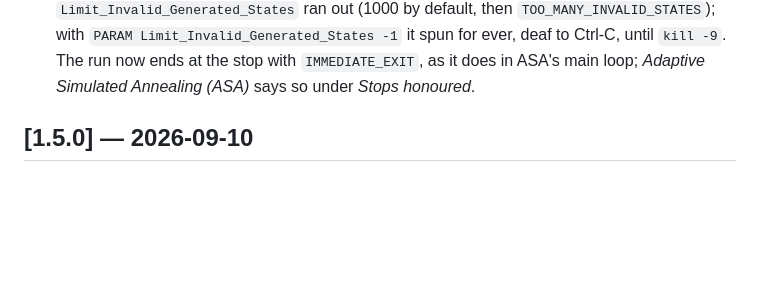
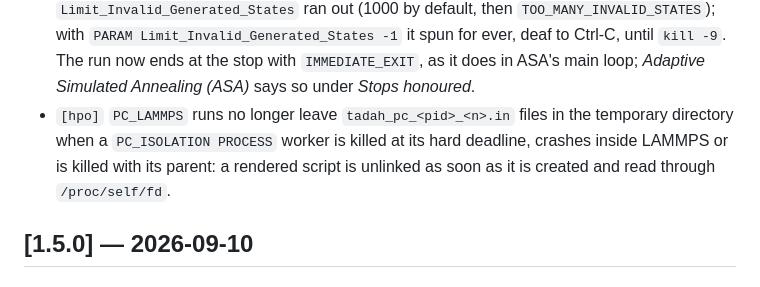
Before and after one commit to tadah-project/tadah.mlip, a Markdown page: CHANGELOG.md, the part around the change. Drawn GitHub-style; blank space fills up the shorter version.

Commit message:
docs: changelog for the PC_LAMMPS temp-file leak

```diff
--- a/CHANGELOG.md
+++ b/CHANGELOG.md
@@ -92,6 +92,7 @@ A clean-up release for wider testing: one version everywhere, documentation that
 - `[hpo]` **An ASA run no longer stalls, deaf to Ctrl-C and `SIGTERM`, when a periodic test follows a new best.** ASA resized its block of generated states to 0 there and then looped at full CPU without evaluating: neither `MAXEVAL` nor a signal could end a serial run, which only `kill -9` did, and a block-parallel run (`THREADS` or `Gener_Block_Max` above 1) ended only at its `MAXTIME`. How often a run stalled depends on the objective; at the default options 6 of 30 seeds on the HPO termination-test fixture stalled at their first periodic test (after 100 acceptances). The block now keeps at least one state, and runs that did not stall are unchanged. *Adaptive Simulated Annealing (ASA)* no longer says that `Gener_Block_Max` equal to `Gener_Block` freezes the block size: the resizing can shrink the block below `Gener_Block`, which can leave block-parallel workers idle.
 - `[hpo]` *Adaptive Simulated Annealing (ASA)* says where ASA starts: from the first `INIT` point (without an `INIT` block, the configuration's values), and only when the `INIT` chain yields no point from a random state around the OPTIM box centre (`User_Initial_Parameters 0`). It said that without an `INIT` block the box centre was used.
 - `[hpo]` **A stop ends an ASA run while ASA samples its cost temperature or a random start.** After `MAXEVAL`, `MAXTIME`, `STOPVAL`, a signal or an error raised by an evaluation, ASA's sampling of the initial cost temperature (`Number_Cost_Samples`), of a random start (`User_Initial_Parameters 0`, the default without an `INIT` seed) and of the `Reanneal_Cost` resampling (above 1 or below -1) drew states that were not evaluated until `Limit_Invalid_Generated_States` ran out (1000 by default, then `TOO_MANY_INVALID_STATES`); with `PARAM Limit_Invalid_Generated_States -1` it spun for ever, deaf to Ctrl-C, until `kill -9`. The run now ends at the stop with `IMMEDIATE_EXIT`, as it does in ASA's main loop; *Adaptive Simulated Annealing (ASA)* says so under *Stops honoured*.
+- `[hpo]` `PC_LAMMPS` runs no longer leave `tadah_pc_<pid>_<n>.in` files in the temporary directory when a `PC_ISOLATION PROCESS` worker is killed at its hard deadline, crashes inside LAMMPS or is killed with its parent: a rendered script is unlinked as soon as it is created and read through `/proc/self/fd`.
 
 ## [1.5.0] — 2026-09-10
 
```
